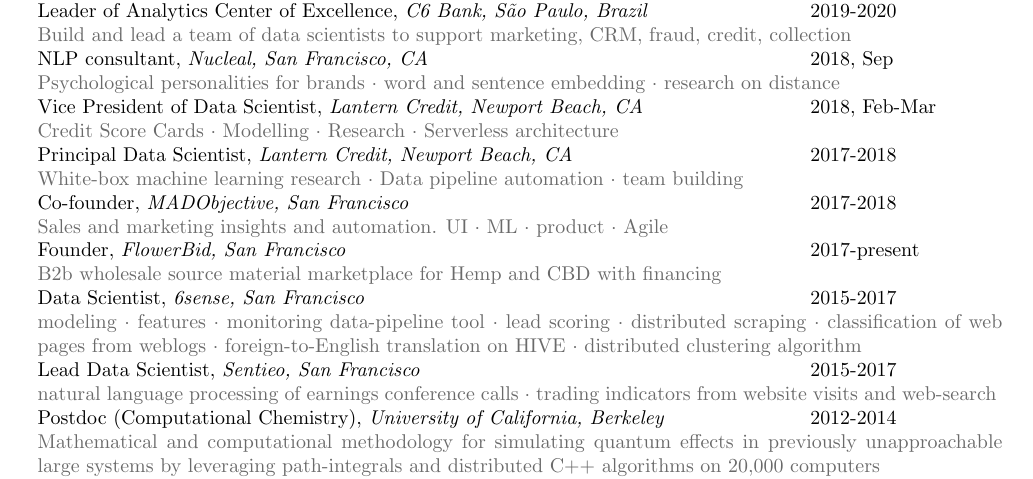
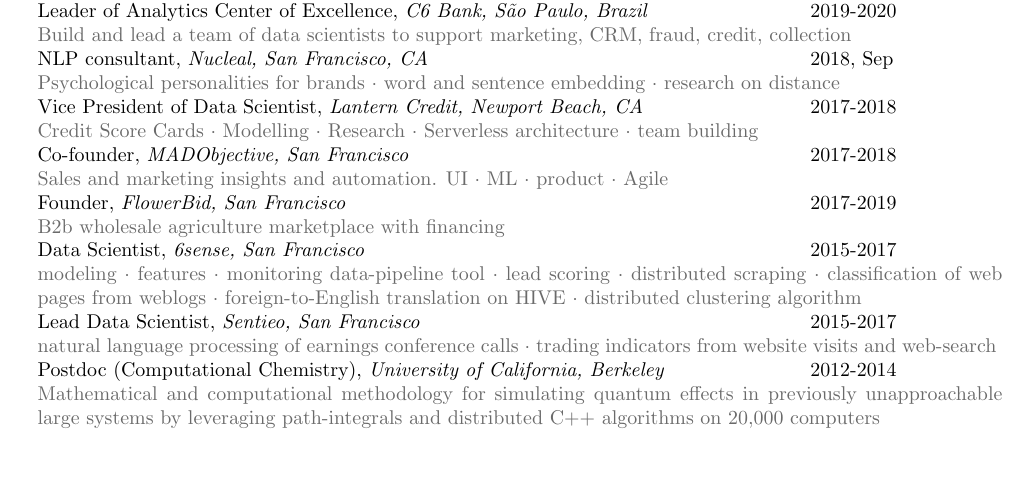
Before and after one commit to kirilligum/resume, a LaTeX CV (kirill_resume.tex): part of the page, cut so that both start at the same text, the shorter picture padded with empty space. Compiled offline with pdfLaTeX.

Commit message:
Update kirill_resume.tex

```diff
--- a/kirill_resume.tex
+++ b/kirill_resume.tex
@@ -62,17 +62,14 @@
 \aff{NLP consultant}{Nucleal, San Francisco, CA}{2018, Sep}{
 	Psychological personalities for brands $\cdot$ word and sentence embedding $\cdot$ research on distance
 }
-\aff{Vice President of Data Scientist}{Lantern Credit, Newport Beach, CA}{2018, Feb-Mar}{
-	Credit Score Cards $\cdot$ Modelling $\cdot$ Research $\cdot$ Serverless architecture
-}
-\aff{Principal Data Scientist}{Lantern Credit, Newport Beach, CA}{2017-2018}{
-	White-box machine learning research $\cdot$ Data pipeline automation $\cdot$ team building
+\aff{Vice President of Data Scientist}{Lantern Credit, Newport Beach, CA}{2017-2018}{
+	Credit Score Cards $\cdot$ Modelling $\cdot$ Research $\cdot$ Serverless architecture $\cdot$ team building
 }
 \aff{Co-founder}{MADObjective, San Francisco}{2017-2018}{
 	Sales and marketing insights and automation. UI $\cdot$ ML $\cdot$ product $\cdot$ Agile
 }
-\aff{Founder}{FlowerBid, San Francisco}{2017-present}{
-	B2b wholesale source material marketplace for Hemp and CBD with financing
+\aff{Founder}{FlowerBid, San Francisco}{2017-2019}{
+	B2b wholesale agriculture marketplace with financing
 }
 \aff{Data Scientist}{6sense, San Francisco}{2015-2017}{
 	modeling $\cdot$
```
